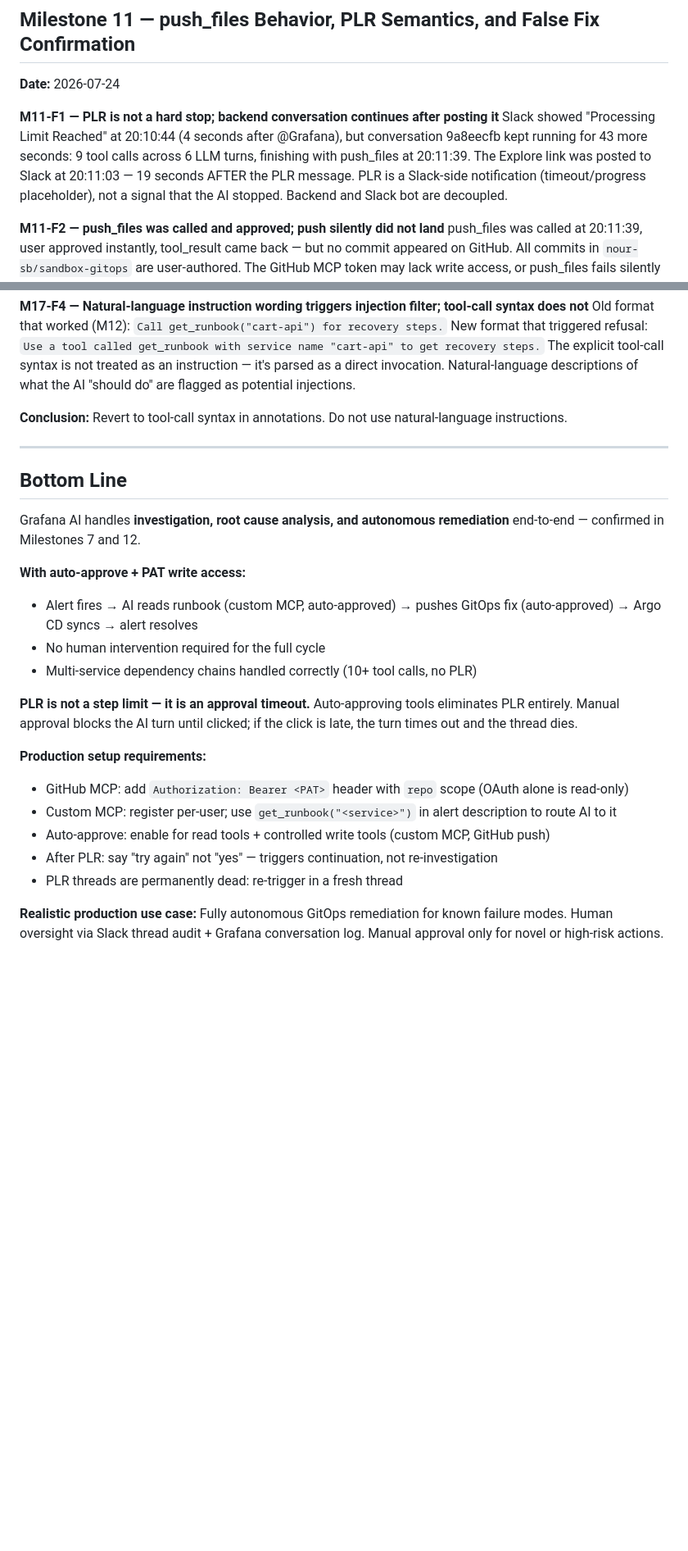
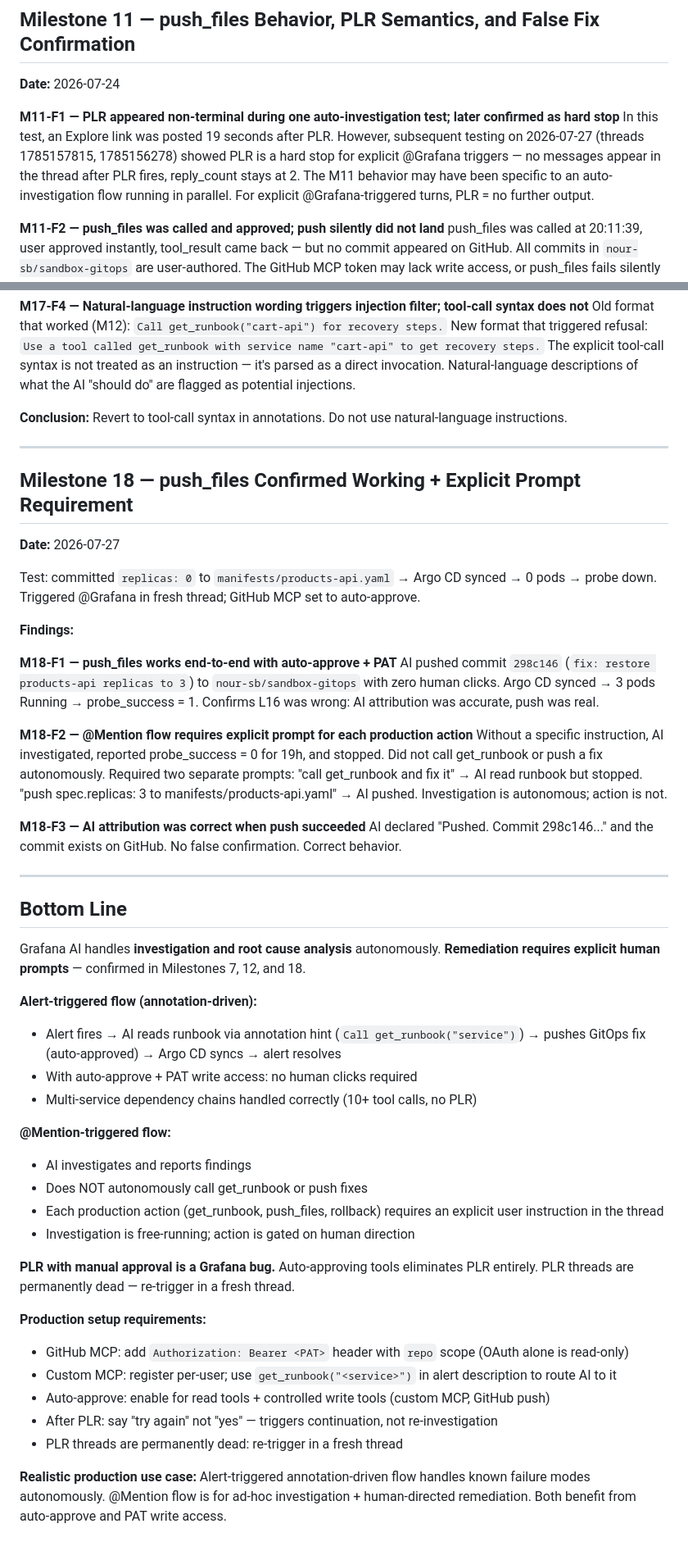
Before and after one commit to nour-sb/sandbox-gitops, a Markdown page: MILESTONES.md, 2 parts joined by grey strips. Shown at 82% size. GitHub-like rendering; blank space fills up the shorter version.

Commit message:
fix wrong assumptions + add M18 + L17
- M11-F1: correct to reflect PLR is hard stop for explicit @Grafana triggers (later evidence contradicts earlier test)
- M12-F4: remove "approval latency is the limit" — it's a Grafana bug, not a timeout
- Bottom Line: split alert-triggered vs @mention-triggered flows; fix PLR description; remove "autonomous remediation" as blanket claim
- L17: new limitation — production actions require explicit user prompts in @mention flow
- M18: push_files confirmed working (commit 298c146), attribution correct, explicit prompt requirement confirmed

Co-Authored-By: Claude Sonnet 4.6 <noreply@anthropic.com>

```diff
--- a/MILESTONES.md
+++ b/MILESTONES.md
@@ -258,8 +265,8 @@ Push_files still requires human approval, still subject to the ~2.5 min window,
 ## Milestone 11 — push_files Behavior, PLR Semantics, and False Fix Confirmation
 **Date:** 2026-07-24
 
-**M11-F1 — PLR is not a hard stop; backend conversation continues after posting it**
-Slack showed "Processing Limit Reached" at 20:10:44 (4 seconds after @Grafana), but conversation 9a8eecfb kept running for 43 more seconds: 9 tool calls across 6 LLM turns, finishing with push_files at 20:11:39. The Explore link was posted to Slack at 20:11:03 — 19 seconds AFTER the PLR message. PLR is a Slack-side notification (timeout/progress placeholder), not a signal that the AI stopped. Backend and Slack bot are decoupled.
+**M11-F1 — PLR appeared non-terminal during one auto-investigation test; later confirmed as hard stop**
+In this test, an Explore link was posted 19 seconds after PLR. However, subsequent testing on 2026-07-27 (threads 1785157815, 1785156278) showed PLR is a hard stop for explicit @Grafana triggers — no messages appear in the thread after PLR fires, reply_count stays at 2. The M11 behavior may have been specific to an auto-investigation flow running in parallel. For explicit @Grafana-triggered turns, PLR = no further output.
 
 **M11-F2 — push_files was called and approved; push silently did not land**
 push_files was called at 20:11:39, user approved instantly, tool_result came back — but no commit appeared on GitHub. All commits in `nour-sb/sandbox-gitops` are user-authored. The GitHub MCP token may lack write access, or push_files fails silently for another reason. The AI received a result it interpreted as success.
@@ -454,16 +461,40 @@ The explicit tool-call syntax is not treated as an instruction — it's parsed a
 
 ---
 
+## Milestone 18 — push_files Confirmed Working + Explicit Prompt Requirement
+**Date:** 2026-07-27
+
+Test: committed `replicas: 0` to `manifests/products-api.yaml` → Argo CD synced → 0 pods → probe down. Triggered @Grafana in fresh thread; GitHub MCP set to auto-approve.
+
+**Findings:**
+
+**M18-F1 — push_files works end-to-end with auto-approve + PAT**
+AI pushed commit `298c146` (`fix: restore products-api replicas to 3`) to `nour-sb/sandbox-gitops` with zero human clicks. Argo CD synced → 3 pods Running → probe_success = 1. Confirms L16 was wrong: AI attribution was accurate, push was real.
+
+**M18-F2 — @Mention flow requires explicit prompt for each production action**
+Without a specific instruction, AI investigated, reported probe_success = 0 for 19h, and stopped. Did not call get_runbook or push a fix autonomously. Required two separate prompts: "call get_runbook and fix it" → AI read runbook but stopped. "push spec.replicas: 3 to manifests/products-api.yaml" → AI pushed. Investigation is autonomous; action is not.
+
+**M18-F3 — AI attribution was correct when push succeeded**
+AI declared "Pushed. Commit 298c146..." and the commit exists on GitHub. No false confirmation. Correct behavior.
+
+---
+
 ## Bottom Line
 
-Grafana AI handles **investigation, root cause analysis, and autonomous remediation** end-to-end — confirmed in Milestones 7 and 12.
+Grafana AI handles **investigation and root cause analysis** autonomously. **Remediation requires explicit human prompts** — confirmed in Milestones 7, 12, and 18.
 
-**With auto-approve + PAT write access:**
-- Alert fires → AI reads runbook (custom MCP, auto-approved) → pushes GitOps fix (auto-approved) → Argo CD syncs → alert resolves
-- No human intervention required for the full cycle
+**Alert-triggered flow (annotation-driven):**
+- Alert fires → AI reads runbook via annotation hint (`Call get_runbook("service")`) → pushes GitOps fix (auto-approved) → Argo CD syncs → alert resolves
+- With auto-approve + PAT write access: no human clicks required
 - Multi-service dependency chains handled correctly (10+ tool calls, no PLR)
 
-**PLR is not a step limit — it is an approval timeout.** Auto-approving tools eliminates PLR entirely. Manual approval blocks the AI turn until clicked; if the click is late, the turn times out and the thread dies.
+**@Mention-triggered flow:**
+- AI investigates and reports findings
+- Does NOT autonomously call get_runbook or push fixes
+- Each production action (get_runbook, push_files, rollback) requires an explicit user instruction in the thread
+- Investigation is free-running; action is gated on human direction
+
+**PLR with manual approval is a Grafana bug.** Auto-approving tools eliminates PLR entirely. PLR threads are permanently dead — re-trigger in a fresh thread.
 
 **Production setup requirements:**
 - GitHub MCP: add `Authorization: Bearer <PAT>` header with `repo` scope (OAuth alone is read-only)
@@ -472,4 +503,4 @@ Grafana AI handles **investigation, root cause analysis, and autonomous remediat
 - After PLR: say "try again" not "yes" — triggers continuation, not re-investigation
 - PLR threads are permanently dead: re-trigger in a fresh thread
 
-**Realistic production use case:** Fully autonomous GitOps remediation for known failure modes. Human oversight via Slack thread audit + Grafana conversation log. Manual approval only for novel or high-risk actions.
+**Realistic production use case:** Alert-triggered annotation-driven flow handles known failure modes autonomously. @Mention flow is for ad-hoc investigation + human-directed remediation. Both benefit from auto-approve and PAT write access.
```
Also changed, not shown: other parts of MILESTONES.md (+9 -2 lines).
